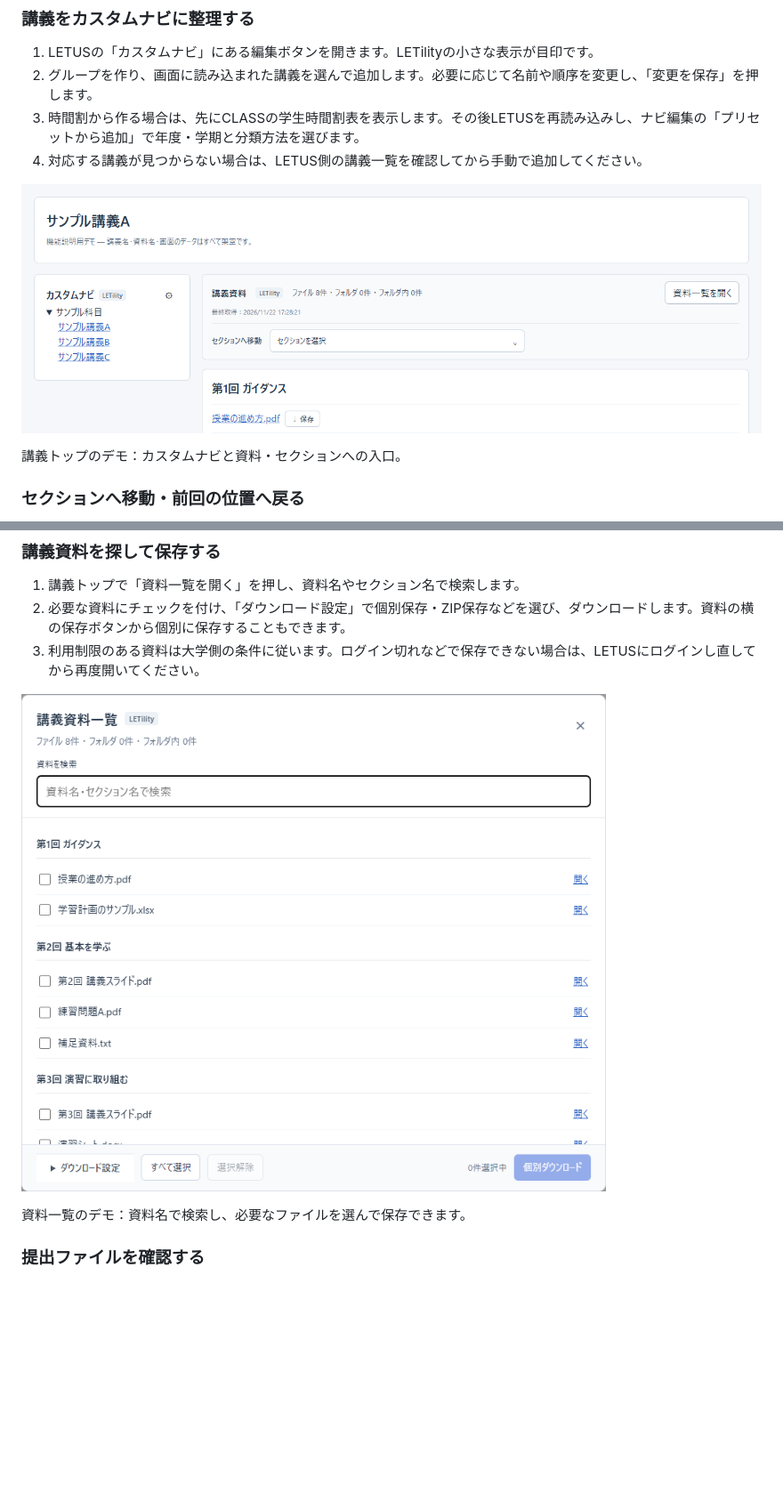
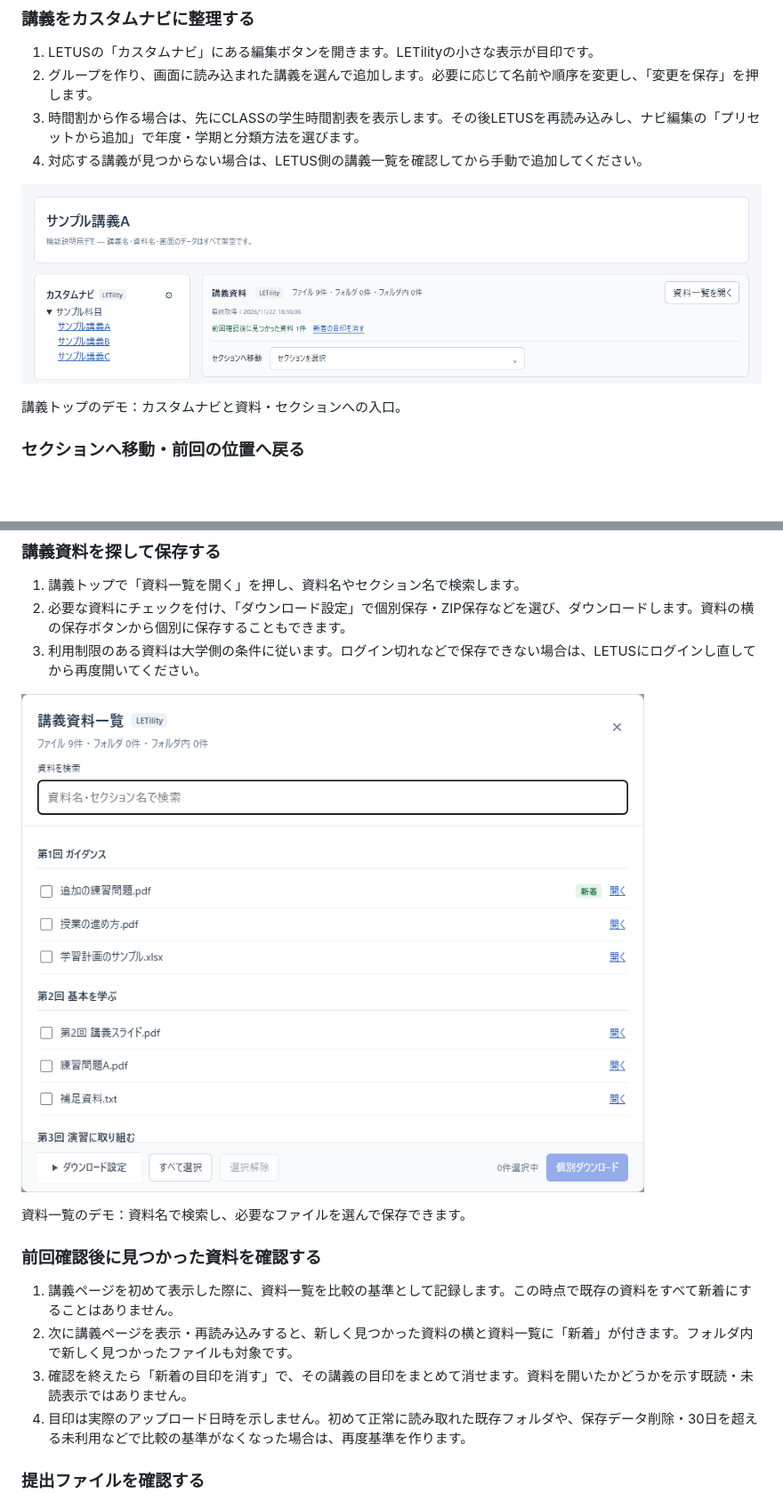
Before and after one commit to ONZZUNIV/letility-privacy, a Markdown page: README.md, 2 parts joined by grey strips. Shown at 89% size. GitHub-like rendering; pictures changed too: images/letus-overview.png, images/resource-list.png; blank space fills up the shorter version.

```diff
--- a/README.md
+++ b/README.md
@@ -59,6 +60,13 @@ Chromeウェブストアでの一般配布は準備中です。現在は、開
 ![架空の資料名が並ぶ講義資料一覧。検索、選択、ダウンロード設定を表示](images/resource-list.png)
 
 資料一覧のデモ：資料名で検索し、必要なファイルを選んで保存できます。
+
+### 前回確認後に見つかった資料を確認する
+
+1. 講義ページを初めて表示した際に、資料一覧を比較の基準として記録します。この時点で既存の資料をすべて新着にすることはありません。
+2. 次に講義ページを表示・再読み込みすると、新しく見つかった資料の横と資料一覧に「新着」が付きます。フォルダ内で新しく見つかったファイルも対象です。
+3. 確認を終えたら「新着の目印を消す」で、その講義の目印をまとめて消せます。資料を開いたかどうかを示す既読・未読表示ではありません。
+4. 目印は実際のアップロード日時を示しません。初めて正常に読み取れた既存フォルダや、保存データ削除・30日を超える未利用などで比較の基準がなくなった場合は、再度基準を作ります。
 
 ### 提出ファイルを確認する
 
```
Also changed, not shown: other parts of README.md (+1 -0 lines), 2 other files.
